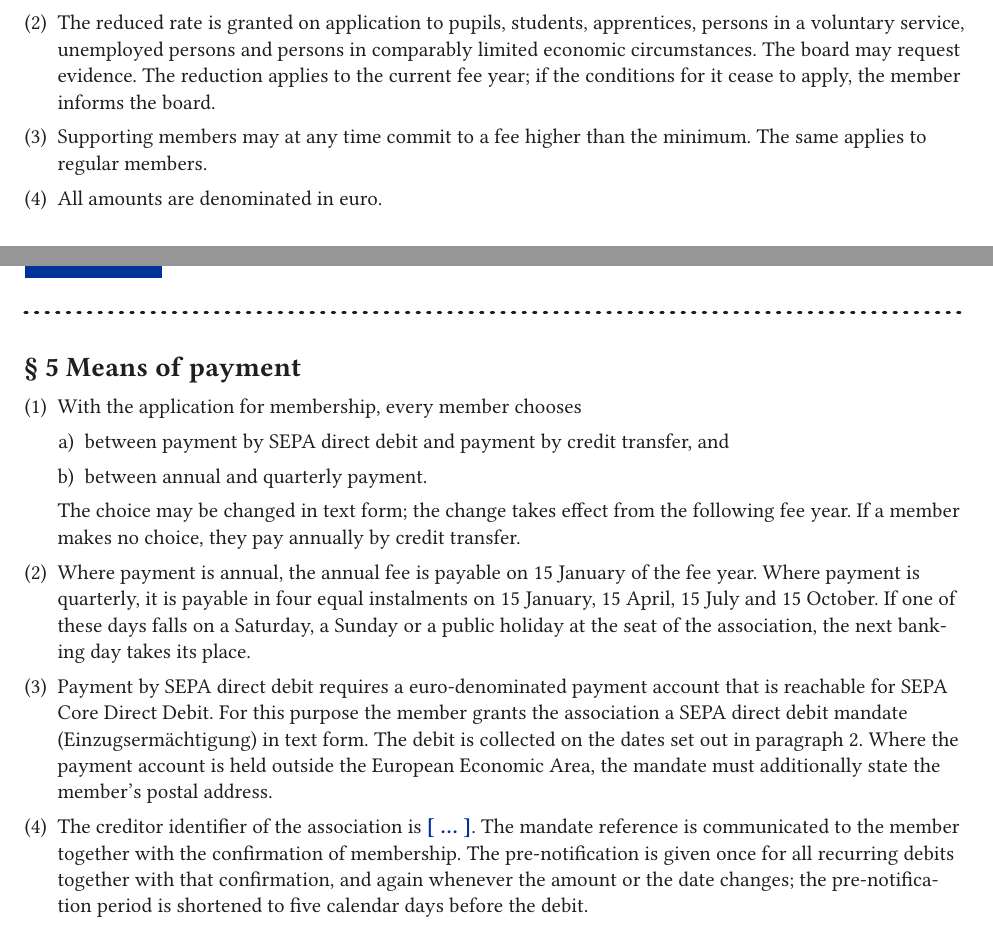
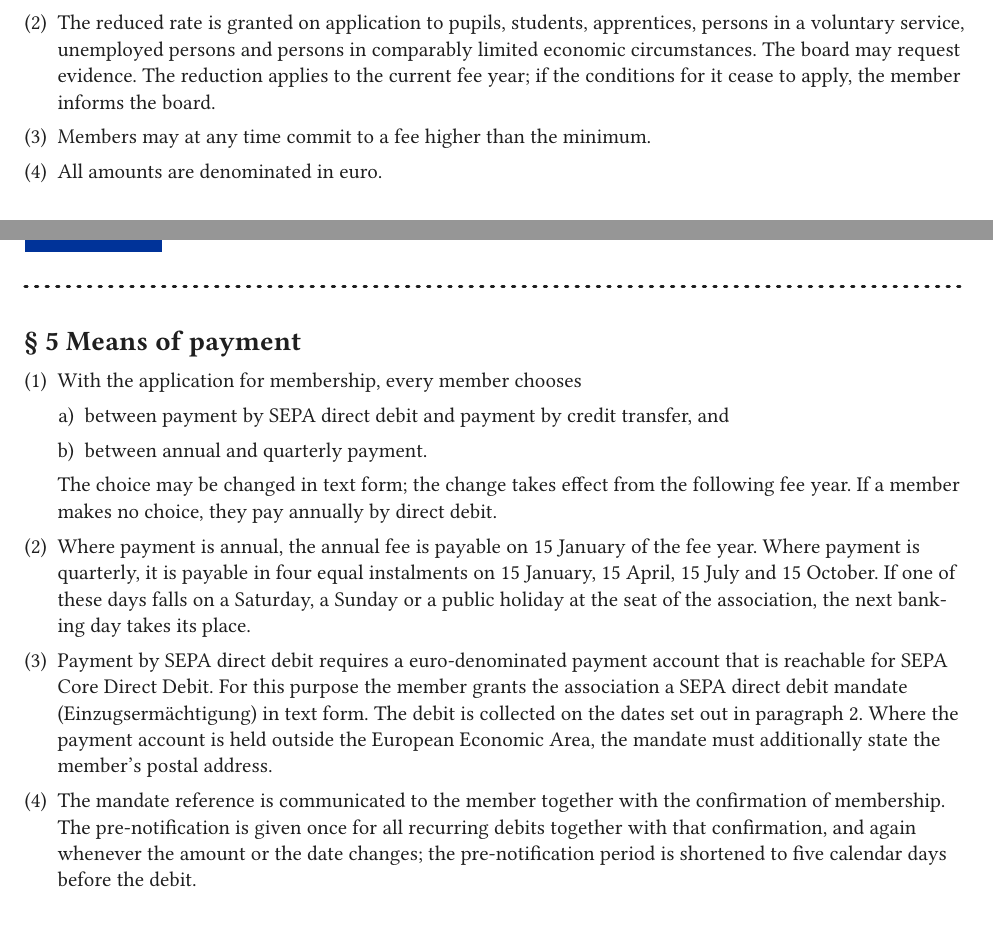
Before and after one commit to EuroZig/org, a Typst document (en/membership-fee-regulations.typ): two parts of pages 1 and 2 of 3, joined at a grey line, cut so that both start at the same text. Compiled offline with Typst 0.15; a missing font is replaced by an installed copy or a similar font.

Commit message:
Beitragsordnung: drop the creditor identifier, default to direct debit
The creditor identifier is not known yet and reaches the member with the
confirmation of membership anyway, so the text does not need a `tbd` for it.
A member who makes no choice now pays by direct debit rather than by credit
transfer, and the clause on committing to a higher fee covers all members in
one sentence.

```diff
--- a/en/membership-fee-regulations.typ
+++ b/en/membership-fee-regulations.typ
@@ -58,7 +58,7 @@
 
 + The reduced rate is granted on application to pupils, students, apprentices, persons in a voluntary service, unemployed persons and persons in comparably limited economic circumstances. The board may request evidence. The reduction applies to the current fee year; if the conditions for it cease to apply, the member informs the board.
 
-+ Supporting members may at any time commit to a fee higher than the minimum. The same applies to regular members.
++ Members may at any time commit to a fee higher than the minimum.
 
 + All amounts are denominated in euro.
 
@@ -78,13 +78,13 @@
 
   + between annual and quarterly payment.
 
-  The choice may be changed in text form; the change takes effect from the following fee year. If a member makes no choice, they pay annually by credit transfer.
+  The choice may be changed in text form; the change takes effect from the following fee year. If a member makes no choice, they pay annually by direct debit.
 
 + Where payment is annual, the annual fee is payable on 15 January of the fee year. Where payment is quarterly, it is payable in four equal instalments on 15 January, 15 April, 15 July and 15 October. If one of these days falls on a Saturday, a Sunday or a public holiday at the seat of the association, the next banking day takes its place.
 
 + Payment by SEPA direct debit requires a euro-denominated payment account that is reachable for SEPA Core Direct Debit. For this purpose the member grants the association a SEPA direct debit mandate (Einzugsermächtigung) in text form. The debit is collected on the dates set out in paragraph 2. Where the payment account is held outside the European Economic Area, the mandate must additionally state the member's postal address.
 
-+ The creditor identifier of the association is #tbd. The mandate reference is communicated to the member together with the confirmation of membership. The pre-notification is given once for all recurring debits together with that confirmation, and again whenever the amount or the date changes; the pre-notification period is shortened to five calendar days before the debit.
++ The mandate reference is communicated to the member together with the confirmation of membership. The pre-notification is given once for all recurring debits together with that confirmation, and again whenever the amount or the date changes; the pre-notification period is shortened to five calendar days before the debit.
 
 + Payment by credit transfer is made to the association's account, stating the member's name and membership number as the payment reference. The amount must be credited to the association no later than on the due date.
 
```
Also changed, not shown: de/beitragsordnung.typ (+7 -7 lines), en/membership-fee-regulations.typ (8 more changed lines).
